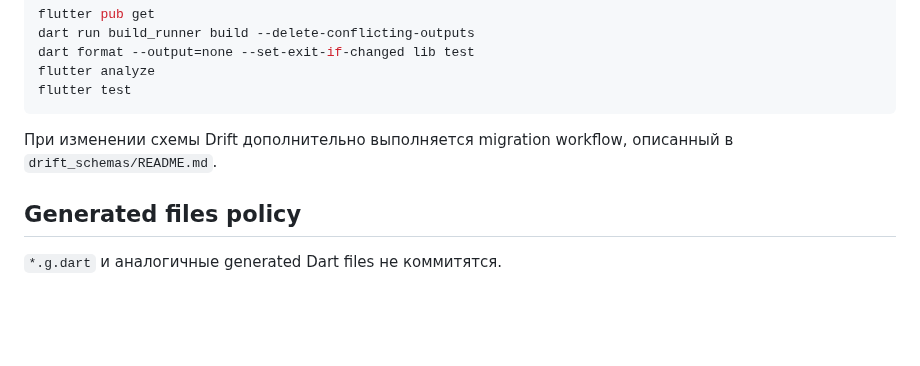
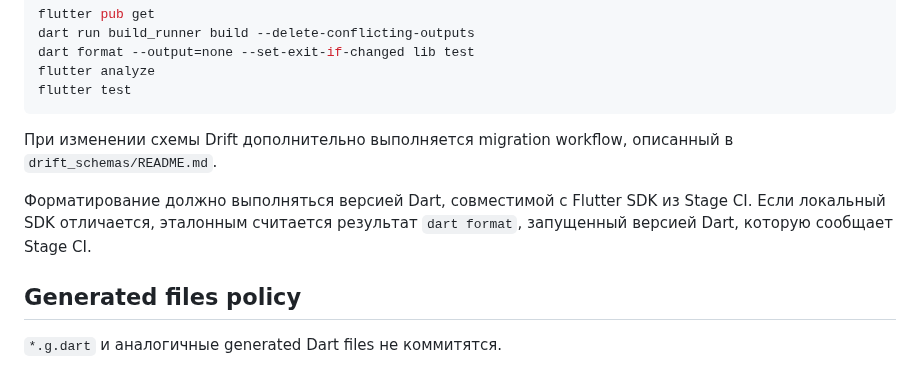
Before and after one commit to bekodeg/budget_accounting_system, a Markdown page: docs/07_ci_quality_gates.md, the part around the change. GitHub-like rendering; blank space fills up the shorter version.

Commit message:
docs: clarify Stage Dart formatting baseline

````diff
--- a/docs/07_ci_quality_gates.md
+++ b/docs/07_ci_quality_gates.md
@@ -111,6 +111,8 @@ flutter test
 ```
 
 При изменении схемы Drift дополнительно выполняется migration workflow, описанный в `drift_schemas/README.md`.
+
+Форматирование должно выполняться версией Dart, совместимой с Flutter SDK из Stage CI. Если локальный SDK отличается, эталонным считается результат `dart format`, запущенный версией Dart, которую сообщает Stage CI.
 
 ## Generated files policy
 
````
